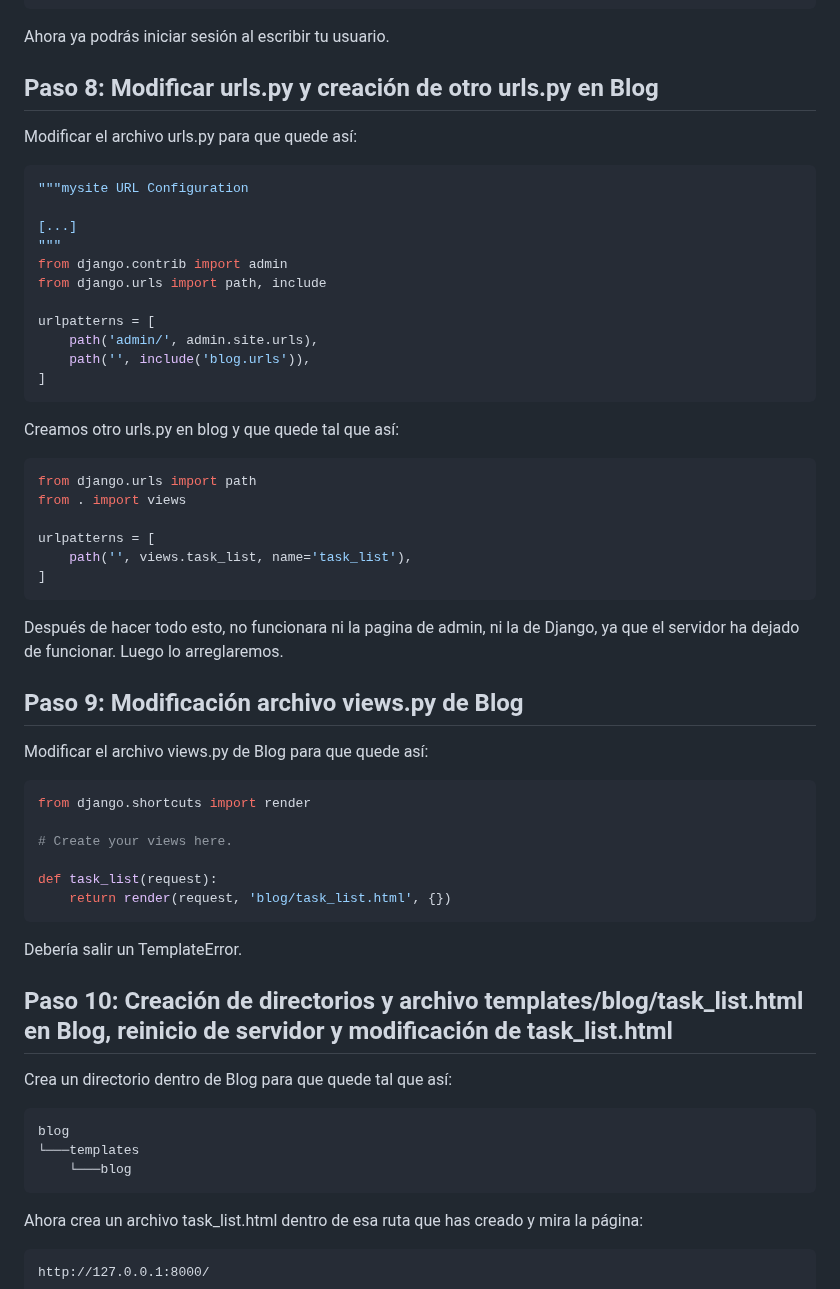
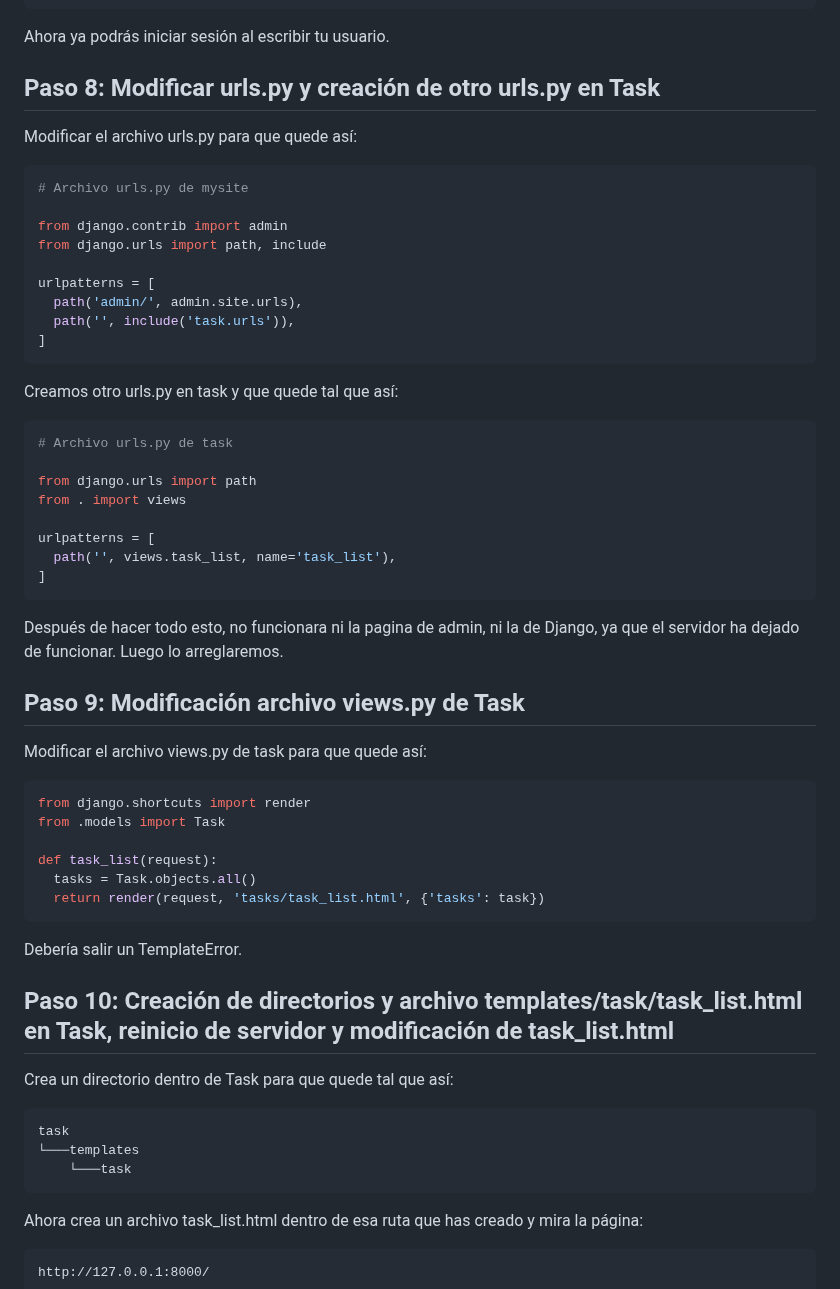
Before and after one commit to dakkusu988/ProyectoDJangoDCA, a Markdown page: Solucion.md, the part around one of its changes. Rendered like a GitHub page.

````diff
--- a/Solucion.md
+++ b/Solucion.md
@@ -180,61 +169,61 @@ Superuser created successfully.
 
 Ahora ya podrás iniciar sesión al escribir tu usuario.
 
-## Paso 8: Modificar urls.py y creación de otro urls.py en Blog
+## Paso 8: Modificar urls.py y creación de otro urls.py en Task
 
 Modificar el archivo urls.py para que quede así:
 
 ```python
-"""mysite URL Configuration
+# Archivo urls.py de mysite
 
-[...]
-"""
 from django.contrib import admin
 from django.urls import path, include
 
 urlpatterns = [
-    path('admin/', admin.site.urls),
-    path('', include('blog.urls')),
+  path('admin/', admin.site.urls),
+  path('', include('task.urls')),
 ]
 ```
 
-Creamos otro urls.py en blog y que quede tal que así:
+Creamos otro urls.py en task y que quede tal que así:
 
 ```python
+# Archivo urls.py de task
+
 from django.urls import path
 from . import views
 
 urlpatterns = [
-    path('', views.task_list, name='task_list'),
+  path('', views.task_list, name='task_list'),
 ]
 ```
 
 Después de hacer todo esto, no funcionara ni la pagina de admin, ni la de Django, ya que el servidor ha dejado de funcionar.
 Luego lo arreglaremos.
 
-## Paso 9: Modificación archivo views.py de Blog
+## Paso 9: Modificación archivo views.py de Task
 
-Modificar el archivo views.py de Blog para que quede así:
+Modificar el archivo views.py de task para que quede así:
 
 ```python
 from django.shortcuts import render
-
-# Create your views here.
+from .models import Task
 
 def task_list(request):
-    return render(request, 'blog/task_list.html', {})
+  tasks = Task.objects.all()
+  return render(request, 'tasks/task_list.html', {'tasks': task})
 ```
 
 Debería salir un TemplateError.
 
-## Paso 10: Creación de directorios y archivo templates/blog/task_list.html en Blog, reinicio de servidor y modificación de task_list.html
+## Paso 10: Creación de directorios y archivo templates/task/task_list.html en Task, reinicio de servidor y modificación de task_list.html
 
-Crea un directorio dentro de Blog para que quede tal que así:
+Crea un directorio dentro de Task para que quede tal que así:
 
 ```text
-blog
+task
 └───templates
-    └───blog
+    └───task
 ```
 
 Ahora crea un archivo task_list.html dentro de esa ruta que has creado y mira la página:
````
Also changed, not shown: other parts of Solucion.md (+11 -22 lines).
